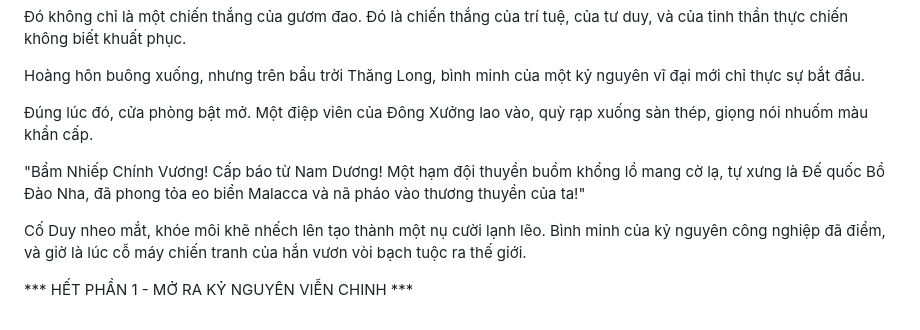
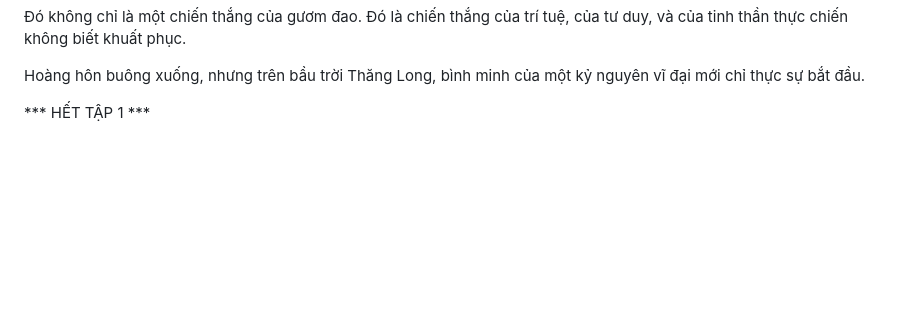
Before and after one commit to huuduy10112k54-blip/novel-ai, a Markdown page: docs/files/chapter_072.md, the part around the change. GitHub-like rendering; blank space fills up the shorter version.

Commit message:
Update chapter 72 ending

```diff
--- a/docs/files/chapter_072.md
+++ b/docs/files/chapter_072.md
@@ -81,10 +81,4 @@ Hoàng hôn buông xuống, nhưng trên bầu trời Thăng Long, bình minh c
 
 
 
-Đúng lúc đó, cửa phòng bật mở. Một điệp viên của Đông Xưởng lao vào, quỳ rạp xuống sàn thép, giọng nói nhuốm màu khẩn cấp.
-
-"Bẩm Nhiếp Chính Vương! Cấp báo từ Nam Dương! Một hạm đội thuyền buồm khổng lồ mang cờ lạ, tự xưng là Đế quốc Bồ Đào Nha, đã phong tỏa eo biển Malacca và nã pháo vào thương thuyền của ta!"
-
-Cố Duy nheo mắt, khóe môi khẽ nhếch lên tạo thành một nụ cười lạnh lẽo. Bình minh của kỷ nguyên công nghiệp đã điểm, và giờ là lúc cỗ máy chiến tranh của hắn vươn vòi bạch tuộc ra thế giới.
-
-*** HẾT PHẦN 1 - MỞ RA KỶ NGUYÊN VIỄN CHINH ***
+*** HẾT TẬP 1 ***
```
